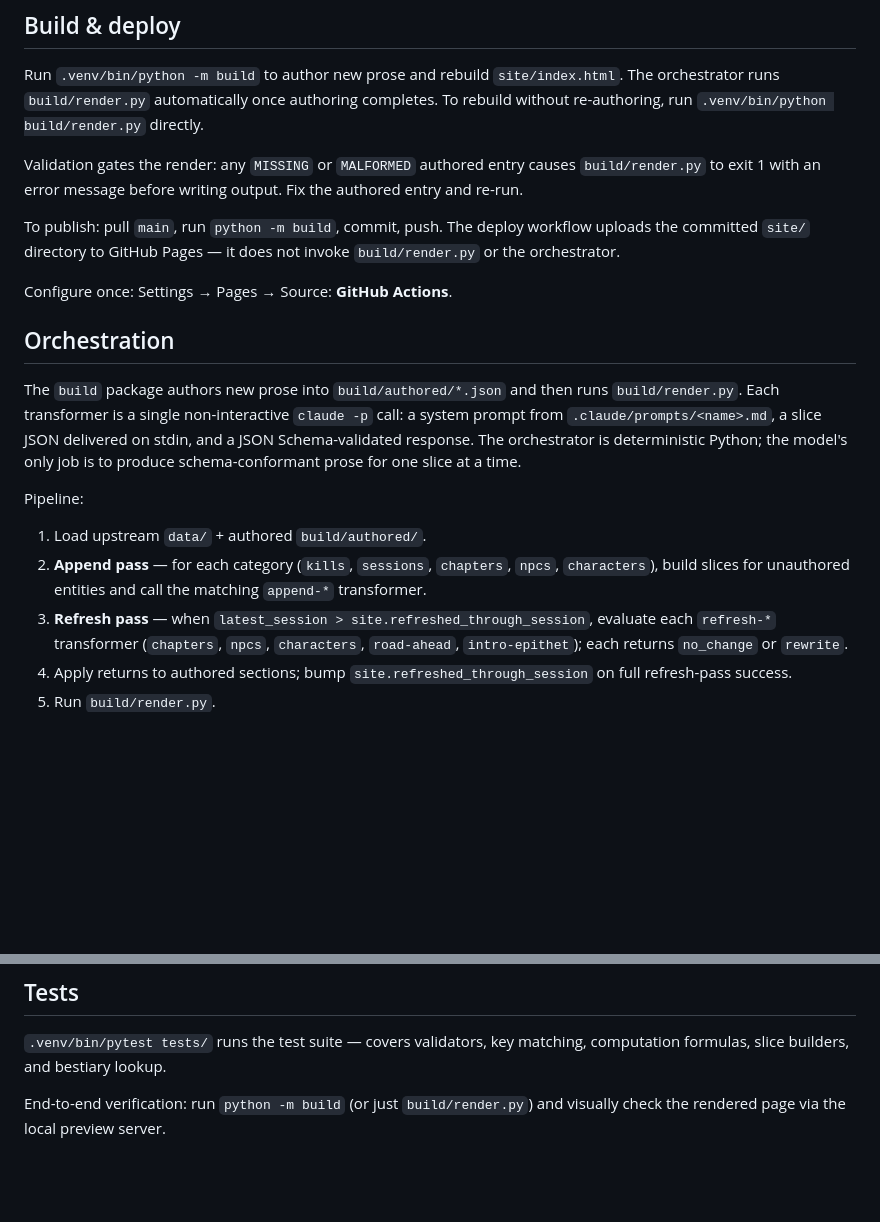
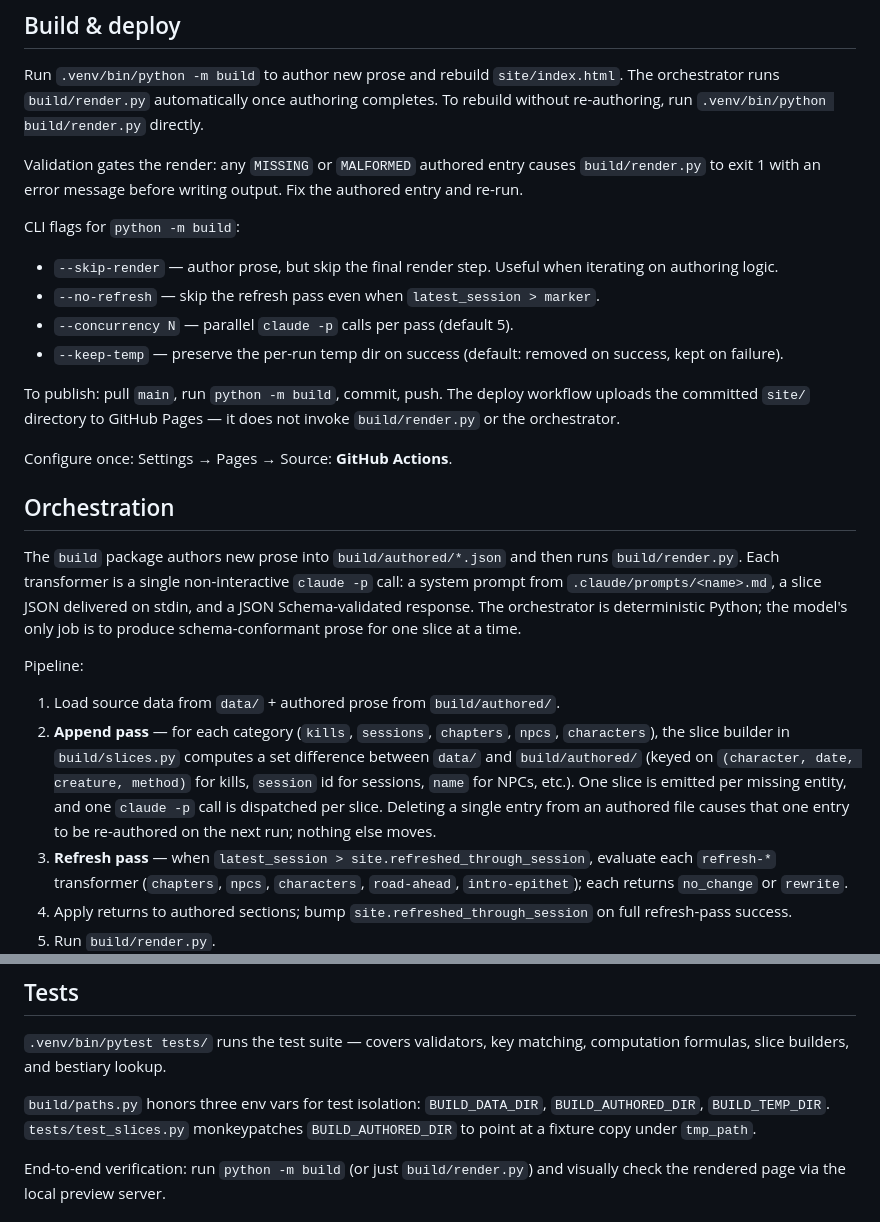
Before and after one commit to abottchen/dnd-data, a Markdown page: CLAUDE.md, 2 parts joined by grey strips. Drawn GitHub-style; blank space fills up the shorter version.

Commit message:
(docs) Document build CLI flags, slice set-diff, and test env vars
Previous CLAUDE.md described the append pass vaguely as "build slices
for unauthored entities" without explaining the key-based set difference
or its delete-and-re-author behavior.

The --skip-render, --no-refresh, --concurrency, and --keep-temp flags
existed in build/__main__.py but were not documented anywhere in the
repo. The BUILD_DATA_DIR, BUILD_AUTHORED_DIR, and BUILD_TEMP_DIR env
vars used by tests/test_slices.py for fixture isolation also had no
prose description.

This commit adds all three to CLAUDE.md. No code changes.

```diff
--- a/CLAUDE.md
+++ b/CLAUDE.md
@@ -30,6 +30,12 @@ Run `.venv/bin/python -m build` to author new prose and rebuild `site/index.html
 
 Validation gates the render: any `MISSING` or `MALFORMED` authored entry causes `build/render.py` to exit 1 with an error message before writing output. Fix the authored entry and re-run.
 
+CLI flags for `python -m build`:
+- `--skip-render` — author prose, but skip the final render step. Useful when iterating on authoring logic.
+- `--no-refresh` — skip the refresh pass even when `latest_session > marker`.
+- `--concurrency N` — parallel `claude -p` calls per pass (default 5).
+- `--keep-temp` — preserve the per-run temp dir on success (default: removed on success, kept on failure).
+
 To publish: pull `main`, run `python -m build`, commit, push. The deploy workflow uploads the committed `site/` directory to GitHub Pages — it does not invoke `build/render.py` or the orchestrator.
 
 Configure once: Settings → Pages → Source: **GitHub Actions**.
@@ -39,8 +45,8 @@ Configure once: Settings → Pages → Source: **GitHub Actions**.
 The `build` package authors new prose into `build/authored/*.json` and then runs `build/render.py`. Each transformer is a single non-interactive `claude -p` call: a system prompt from `.claude/prompts/<name>.md`, a slice JSON delivered on stdin, and a JSON Schema-validated response. The orchestrator is deterministic Python; the model's only job is to produce schema-conformant prose for one slice at a time.
 
 Pipeline:
-1. Load upstream `data/` + authored `build/authored/`.
-2. **Append pass** — for each category (`kills`, `sessions`, `chapters`, `npcs`, `characters`), build slices for unauthored entities and call the matching `append-*` transformer.
+1. Load source data from `data/` + authored prose from `build/authored/`.
+2. **Append pass** — for each category (`kills`, `sessions`, `chapters`, `npcs`, `characters`), the slice builder in `build/slices.py` computes a set difference between `data/` and `build/authored/` (keyed on `(character, date, creature, method)` for kills, `session` id for sessions, `name` for NPCs, etc.). One slice is emitted per missing entity, and one `claude -p` call is dispatched per slice. Deleting a single entry from an authored file causes that one entry to be re-authored on the next run; nothing else moves.
 3. **Refresh pass** — when `latest_session > site.refreshed_through_session`, evaluate each `refresh-*` transformer (`chapters`, `npcs`, `characters`, `road-ahead`, `intro-epithet`); each returns `no_change` or `rewrite`.
 4. Apply returns to authored sections; bump `site.refreshed_through_session` on full refresh-pass success.
 5. Run `build/render.py`.
@@ -64,6 +70,8 @@ Tool denylist + plan mode close off all model agency: each transformer is purely
 ## Tests
 
 `.venv/bin/pytest tests/` runs the test suite — covers validators, key matching, computation formulas, slice builders, and bestiary lookup.
+
+`build/paths.py` honors three env vars for test isolation: `BUILD_DATA_DIR`, `BUILD_AUTHORED_DIR`, `BUILD_TEMP_DIR`. `tests/test_slices.py` monkeypatches `BUILD_AUTHORED_DIR` to point at a fixture copy under `tmp_path`.
 
 End-to-end verification: run `python -m build` (or just `build/render.py`) and visually check the rendered page via the local preview server.
 
```
